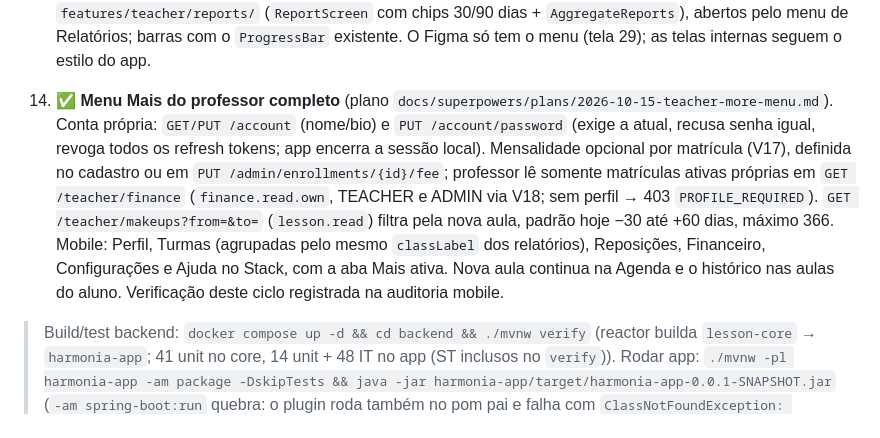
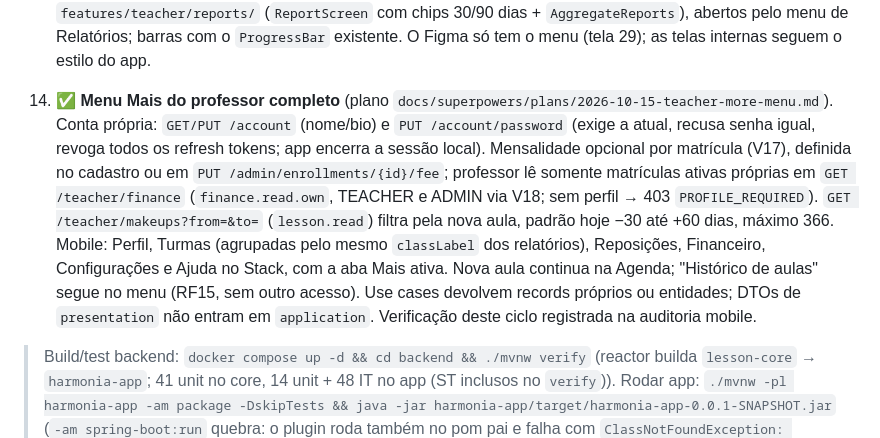
Before and after one commit to AndersonTessaro/tcc, a Markdown page: CLAUDE.md, the part around the change. GitHub-like rendering.

Commit message:
docs: histórico de aulas segue no menu Mais
Co-Authored-By: Claude <noreply@anthropic.com>

```diff
--- a/CLAUDE.md
+++ b/CLAUDE.md
@@ -242,7 +242,7 @@ Os planos foram escritos com premissas Spring Boot 3. Diferenças reais do Boot
 
 17. ✅ **Relatórios agregados do professor** (plano `docs/superpowers/plans/2026-10-15-teacher-reports.md`). `GET /teacher/reports/{attendance,practice,classes}?from=&to=` (`report.read`; padrão 30 dias, máx. 366, `from > to` → 422). Frequência segue a RN09: aula passada sem registro conta como falta; justificada fica no denominador e aparece separada. Dashboard e Evolução por aluno continuam contando só aulas com registro (decisão do dono — diferença registrada para o TCC). Prática agrega só alunos com matrícula ativa; turmas agrupam por `Enrollment.classLabel()` (instrumento ou instrumento - turma). Mobile: `features/teacher/reports/` (`ReportScreen` com chips 30/90 dias + `AggregateReports`), abertos pelo menu de Relatórios; barras com o `ProgressBar` existente. O Figma só tem o menu (tela 29); as telas internas seguem o estilo do app.
 
-18. ✅ **Menu Mais do professor completo** (plano `docs/superpowers/plans/2026-10-15-teacher-more-menu.md`). Conta própria: `GET/PUT /account` (nome/bio) e `PUT /account/password` (exige a atual, recusa senha igual, revoga todos os refresh tokens; app encerra a sessão local). Mensalidade opcional por matrícula (V17), definida no cadastro ou em `PUT /admin/enrollments/{id}/fee`; professor lê somente matrículas ativas próprias em `GET /teacher/finance` (`finance.read.own`, TEACHER e ADMIN via V18; sem perfil → 403 `PROFILE_REQUIRED`). `GET /teacher/makeups?from=&to=` (`lesson.read`) filtra pela nova aula, padrão hoje −30 até +60 dias, máximo 366. Mobile: Perfil, Turmas (agrupadas pelo mesmo `classLabel` dos relatórios), Reposições, Financeiro, Configurações e Ajuda no Stack, com a aba Mais ativa. Nova aula continua na Agenda e o histórico nas aulas do aluno. Verificação deste ciclo registrada na auditoria mobile.
+18. ✅ **Menu Mais do professor completo** (plano `docs/superpowers/plans/2026-10-15-teacher-more-menu.md`). Conta própria: `GET/PUT /account` (nome/bio) e `PUT /account/password` (exige a atual, recusa senha igual, revoga todos os refresh tokens; app encerra a sessão local). Mensalidade opcional por matrícula (V17), definida no cadastro ou em `PUT /admin/enrollments/{id}/fee`; professor lê somente matrículas ativas próprias em `GET /teacher/finance` (`finance.read.own`, TEACHER e ADMIN via V18; sem perfil → 403 `PROFILE_REQUIRED`). `GET /teacher/makeups?from=&to=` (`lesson.read`) filtra pela nova aula, padrão hoje −30 até +60 dias, máximo 366. Mobile: Perfil, Turmas (agrupadas pelo mesmo `classLabel` dos relatórios), Reposições, Financeiro, Configurações e Ajuda no Stack, com a aba Mais ativa. Nova aula continua na Agenda; "Histórico de aulas" segue no menu (RF15, sem outro acesso). Use cases devolvem records próprios ou entidades; DTOs de `presentation` não entram em `application`. Verificação deste ciclo registrada na auditoria mobile.
 
 > Build/test backend: `docker compose up -d && cd backend && ./mvnw verify` (reactor builda `lesson-core` → `harmonia-app`; 41 unit no core, 14 unit + 48 IT no app (ST inclusos no `verify`)). Rodar app: `./mvnw -pl harmonia-app -am package -DskipTests && java -jar harmonia-app/target/harmonia-app-0.0.1-SNAPSHOT.jar` (`-am spring-boot:run` quebra: o plugin roda também no pom pai e falha com `ClassNotFoundException: SpringApplication`). Roteiro Postman: `npx newman run postman/Harmonia-lesson-core.postman_collection.json`. Admin: `admin`/`Admin@123`.
 > Pós-MVP backend: Setting (RF29 `/admin/settings`), Schedule (RF17/25 `/teacher/schedules`), MakeupLesson (RF26 `/teacher/lessons/{id}/makeup`), FinancialTransaction (RF27 `/admin/finance`). Mobile: upload de material (RF16) via `postForm`.
```
